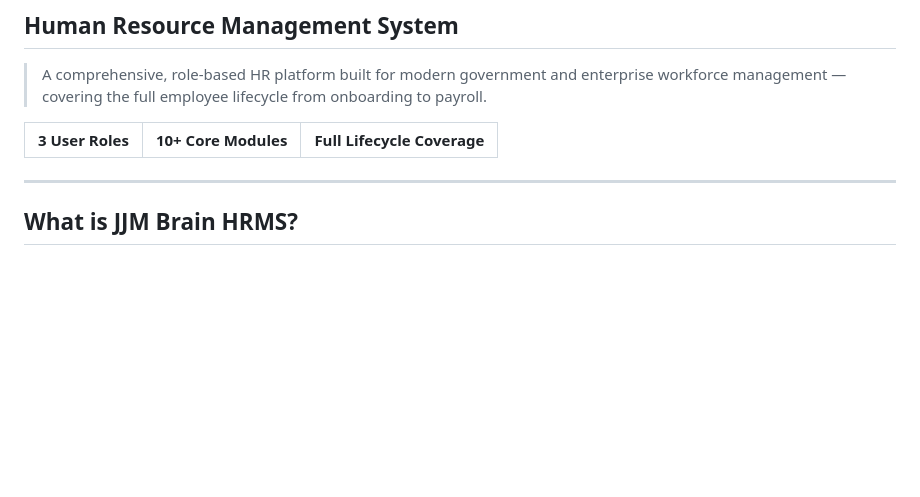
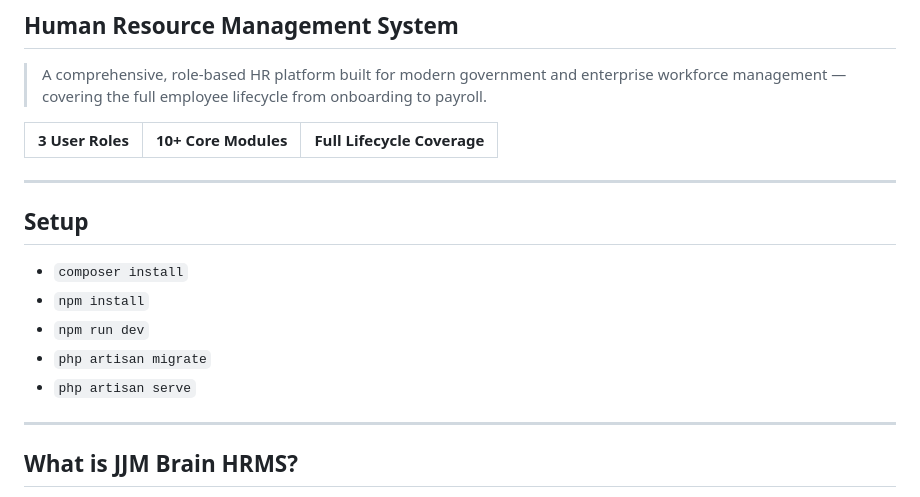
Before and after one commit to jjm-devs/JJM-HRMS, a Markdown page: README.md, the part around the change. Rendered like a GitHub page; blank space fills up the shorter version.

```diff
--- a/README.md
+++ b/README.md
@@ -5,6 +5,15 @@
 
 | 3 User Roles | 10+ Core Modules | Full Lifecycle Coverage |
 |:---:|:---:|:---:|
+
+---
+## Setup
+
+- `composer install`
+- `npm install`
+- `npm run dev`
+- `php artisan migrate`
+- `php artisan serve`
 
 ---
 
```
